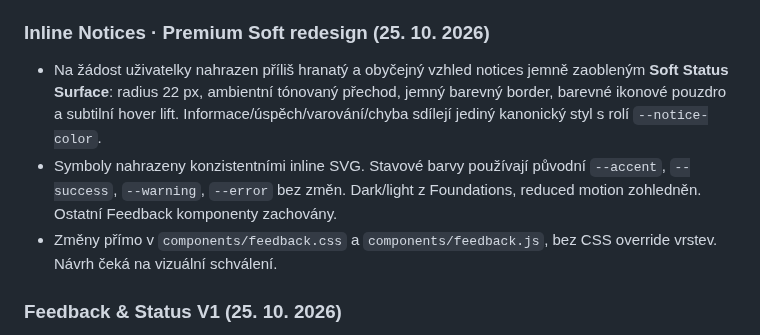
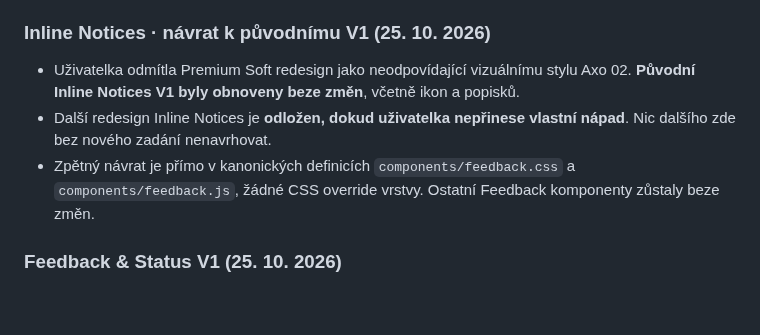
Before and after one commit to irisKaX/Axo-02, a Markdown page: docs/SOURCE-OF-TRUTH.md, the part around the change. GitHub-like rendering; blank space fills up the shorter version.

Commit message:
docs: record original Inline Notices restoration and deferred redesign

```diff
--- a/docs/SOURCE-OF-TRUTH.md
+++ b/docs/SOURCE-OF-TRUTH.md
@@ -270,11 +270,11 @@ Ověření prvního úklidu (před cílenou opravou výše): dočasné porovnán
 - Oba vzory používají **stávající `renderButton()`** ze společného Button System V1; nezavádí se druhá implementace tlačítek. Kanonické styly v `components/overlays.css`, chování v `components/overlays.js`, napojení na sekci `#overlays` v `index.html`.
 - Semantické barvy z Foundations, globální dark/light, bez CSS override vrstev a `!important`. Reálné tool operace se neprovádějí.
 
-### Inline Notices · Premium Soft redesign (25. 10. 2026)
+### Inline Notices · návrat k původnímu V1 (25. 10. 2026)
 
-- Na žádost uživatelky nahrazen příliš hranatý a obyčejný vzhled notices jemně zaobleným **Soft Status Surface**: radius 22 px, ambientní tónovaný přechod, jemný barevný border, barevné ikonové pouzdro a subtilní hover lift. Informace/úspěch/varování/chyba sdílejí jediný kanonický styl s rolí `--notice-color`.
-- Symboly nahrazeny konzistentními inline SVG. Stavové barvy používají původní `--accent`, `--success`, `--warning`, `--error` bez změn. Dark/light z Foundations, reduced motion zohledněn. Ostatní Feedback komponenty zachovány.
-- Změny přímo v `components/feedback.css` a `components/feedback.js`, bez CSS override vrstev. Návrh čeká na vizuální schválení.
+- Uživatelka odmítla Premium Soft redesign jako neodpovídající vizuálnímu stylu Axo 02. **Původní Inline Notices V1 byly obnoveny beze změn**, včetně ikon a popisků.
+- Další redesign Inline Notices je **odložen, dokud uživatelka nepřinese vlastní nápad**. Nic dalšího zde bez nového zadání nenavrhovat.
+- Zpětný návrat je přímo v kanonických definicích `components/feedback.css` a `components/feedback.js`, žádné CSS override vrstvy. Ostatní Feedback komponenty zůstaly beze změn.
 
 ### Feedback & Status V1 (25. 10. 2026)
 
```
